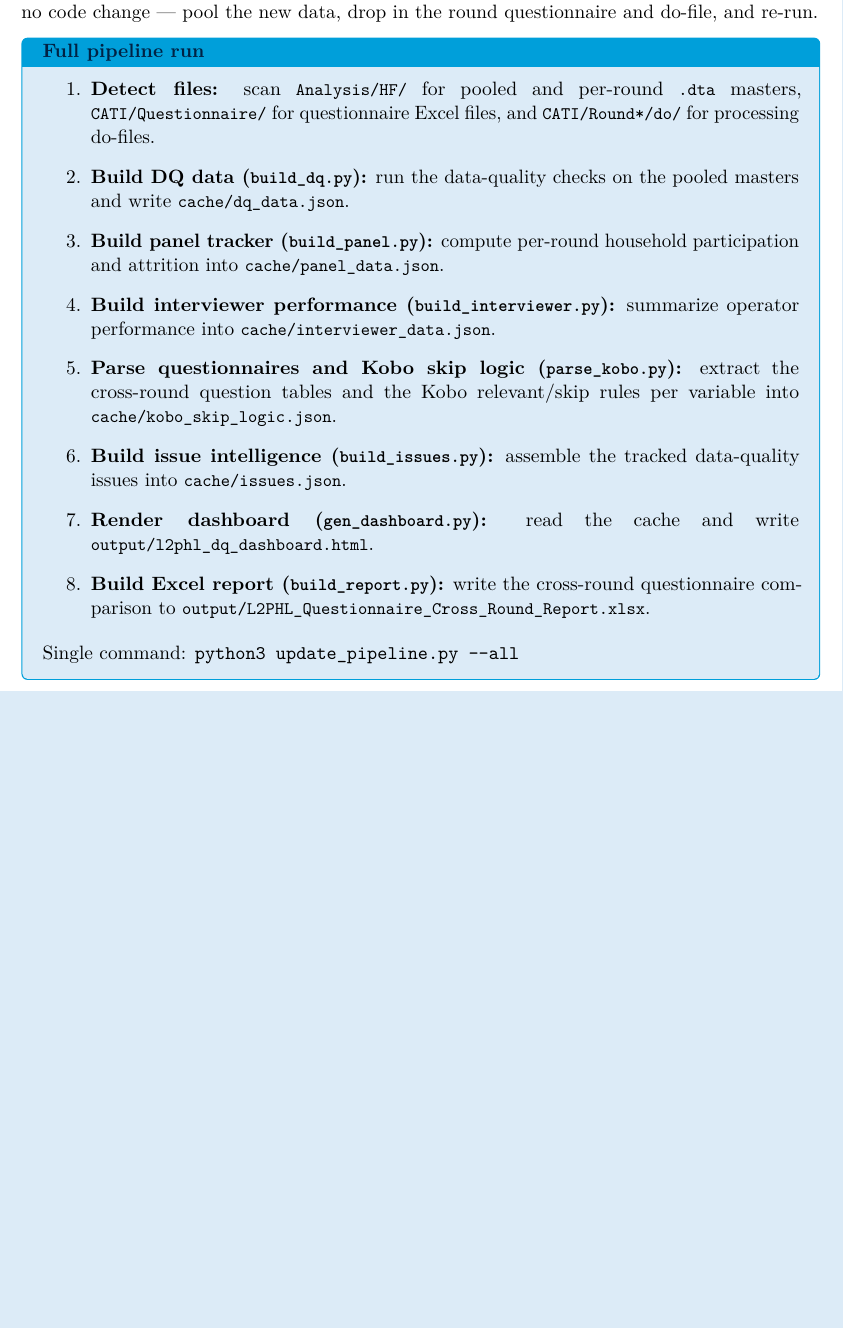
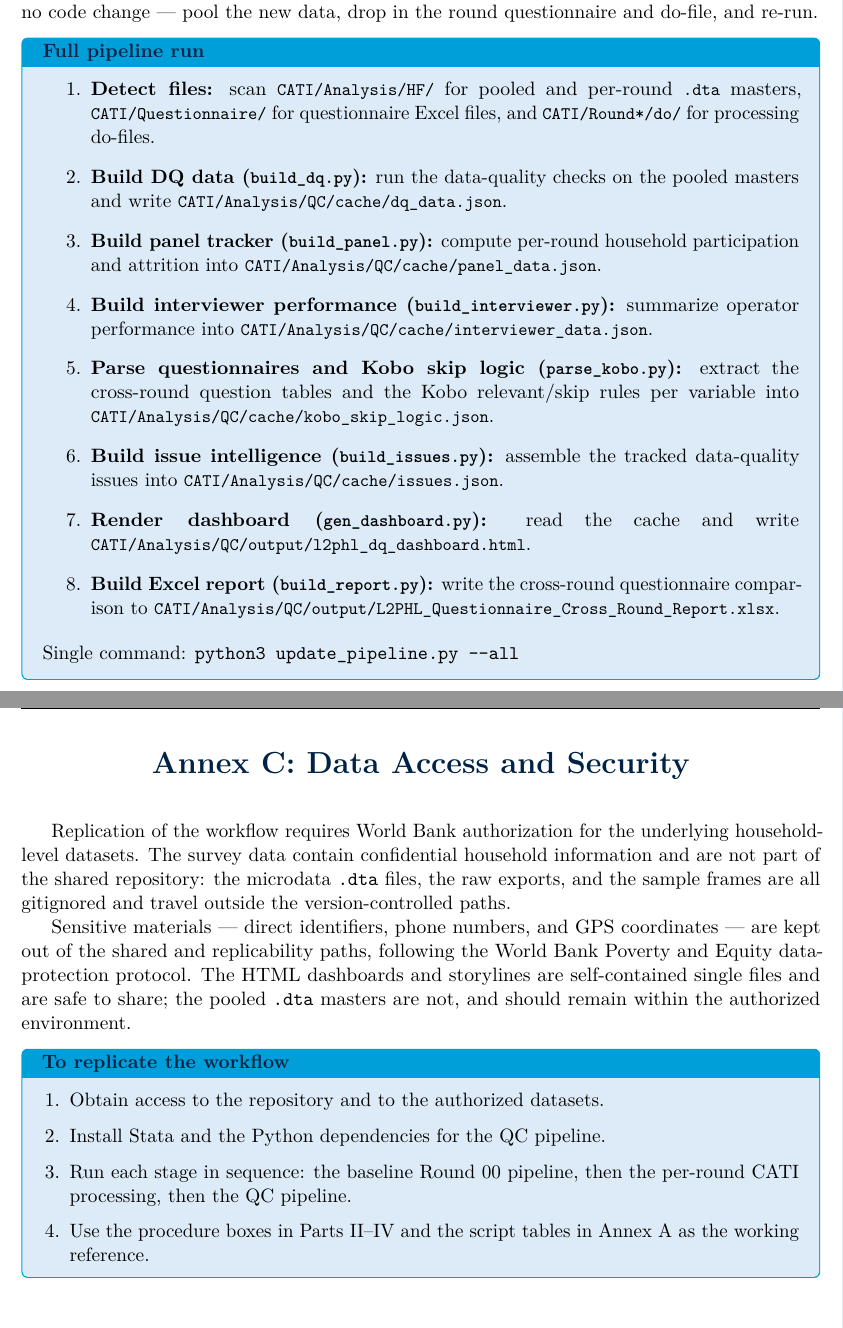
Before and after one commit to avraltod/L2PHL, a LaTeX document (CAPI/Analysis/SL/tex/L2PHL_Operational_Manual.tex, which reads CAPI/Analysis/SL/tex/manual/08_qc_architecture.tex, CAPI/Analysis/SL/tex/manual/13_annex_c.tex): part of page 15 of 24 before the commit and two parts of pages 15 and 25 of 25 after it, the two joined at a grey line, cut so that both start at the same text, the shorter picture padded with empty space. Compiled offline with pdfLaTeX.

Commit message:
manual: annex C data access/security + verification script + compiled PDF

```diff
--- a/CAPI/Analysis/SL/tex/manual/08_qc_architecture.tex
+++ b/CAPI/Analysis/SL/tex/manual/08_qc_architecture.tex
@@ -25,25 +25,25 @@ data, drop in the round questionnaire and do-file, and re-run.
 
 \begin{procbox}{Full pipeline run}
 \begin{enumerate}
-  \item \textbf{Detect files:} scan \rd{Analysis/HF/} for pooled and per-round
+  \item \textbf{Detect files:} scan \rd{CATI/Analysis/HF/} for pooled and per-round
         \rd{.dta} masters, \rd{CATI/Questionnaire/} for questionnaire Excel
         files, and \rd{CATI/Round*/do/} for processing do-files.
   \item \textbf{Build DQ data (\rd{build_dq.py}):} run the data-quality checks
-        on the pooled masters and write \rd{cache/dq_data.json}.
+        on the pooled masters and write \rd{CATI/Analysis/QC/cache/dq_data.json}.
   \item \textbf{Build panel tracker (\rd{build_panel.py}):} compute per-round
-        household participation and attrition into \rd{cache/panel_data.json}.
+        household participation and attrition into \rd{CATI/Analysis/QC/cache/panel_data.json}.
   \item \textbf{Build interviewer performance (\rd{build_interviewer.py}):}
-        summarize operator performance into \rd{cache/interviewer_data.json}.
+        summarize operator performance into \rd{CATI/Analysis/QC/cache/interviewer_data.json}.
   \item \textbf{Parse questionnaires and Kobo skip logic (\rd{parse_kobo.py}):}
         extract the cross-round question tables and the Kobo relevant/skip
-        rules per variable into \rd{cache/kobo_skip_logic.json}.
+        rules per variable into \rd{CATI/Analysis/QC/cache/kobo_skip_logic.json}.
   \item \textbf{Build issue intelligence (\rd{build_issues.py}):} assemble the
-        tracked data-quality issues into \rd{cache/issues.json}.
+        tracked data-quality issues into \rd{CATI/Analysis/QC/cache/issues.json}.
   \item \textbf{Render dashboard (\rd{gen_dashboard.py}):} read the cache and
-        write \rd{output/l2phl_dq_dashboard.html}.
+        write \rd{CATI/Analysis/QC/output/l2phl_dq_dashboard.html}.
   \item \textbf{Build Excel report (\rd{build_report.py}):} write the
         cross-round questionnaire comparison to
-        \rd{output/L2PHL_Questionnaire_Cross_Round_Report.xlsx}.
+        \rd{CATI/Analysis/QC/output/L2PHL_Questionnaire_Cross_Round_Report.xlsx}.
 \end{enumerate}
 Single command: \verb|python3 update_pipeline.py --all|
 \end{procbox}
--- a/CAPI/Analysis/SL/tex/manual/13_annex_c.tex
+++ b/CAPI/Analysis/SL/tex/manual/13_annex_c.tex
@@ -1 +1,26 @@
 % 13_annex_c
+
+\parttitle{Annex C: Data Access and Security}
+
+Replication of the workflow requires World Bank authorization for the underlying
+household-level datasets. The survey data contain confidential household
+information and are not part of the shared repository: the microdata
+\texttt{.dta} files, the raw exports, and the sample frames are all gitignored
+and travel outside the version-controlled paths.
+
+Sensitive materials --- direct identifiers, phone numbers, and GPS coordinates
+--- are kept out of the shared and replicability paths, following the World Bank
+Poverty and Equity data-protection protocol. The HTML dashboards and storylines
+are self-contained single files and are safe to share; the pooled \texttt{.dta}
+masters are not, and should remain within the authorized environment.
+
+\begin{procbox}{To replicate the workflow}
+\begin{enumerate}[leftmargin=1.4em,itemsep=0.2em]
+  \item Obtain access to the repository and to the authorized datasets.
+  \item Install Stata and the Python dependencies for the QC pipeline.
+  \item Run each stage in sequence: the baseline Round~00 pipeline, then the
+        per-round CATI processing, then the QC pipeline.
+  \item Use the procedure boxes in Parts~II--IV and the script tables in
+        Annex~A as the working reference.
+\end{enumerate}
+\end{procbox}
```
Also changed, not shown: CAPI/Analysis/SL/tex/manual/11_annex_a.tex (+2 -1 lines), CAPI/Analysis/SL/tex/L2PHL_Operational_Manual.pdf (added), 1 other file.
